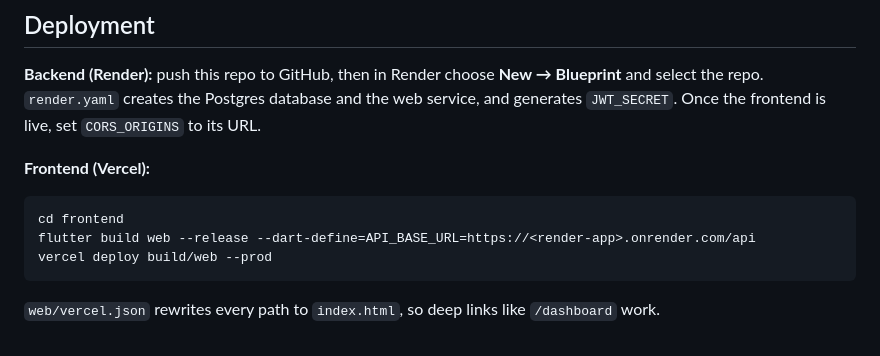
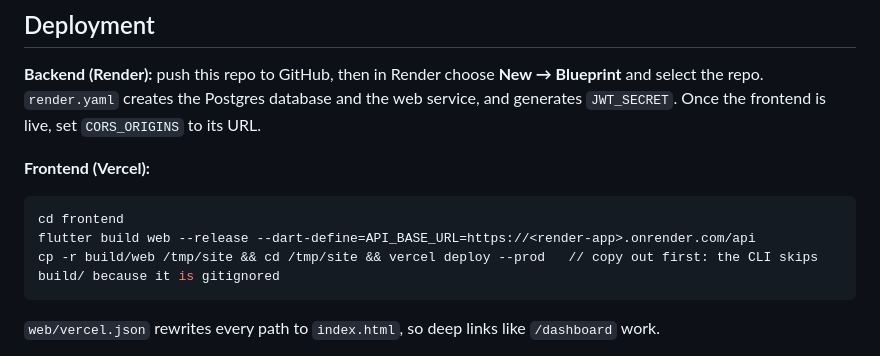
Before and after one commit to miracle73/securebypay-technical-assessment, a Markdown page: README.md, the part around the change. GitHub-like rendering.

Commit message:
README: note gitignored build dir when deploying

````diff
--- a/README.md
+++ b/README.md
@@ -126,7 +126,7 @@ Breakpoints (`tokens.dart`): mobile under 600px, tablet 600–1023px, desktop 10
 ```bash
 cd frontend
 flutter build web --release --dart-define=API_BASE_URL=https://<render-app>.onrender.com/api
-vercel deploy build/web --prod
+cp -r build/web /tmp/site && cd /tmp/site && vercel deploy --prod   // copy out first: the CLI skips build/ because it is gitignored
 ```
 
 `web/vercel.json` rewrites every path to `index.html`, so deep links like `/dashboard` work.
````
